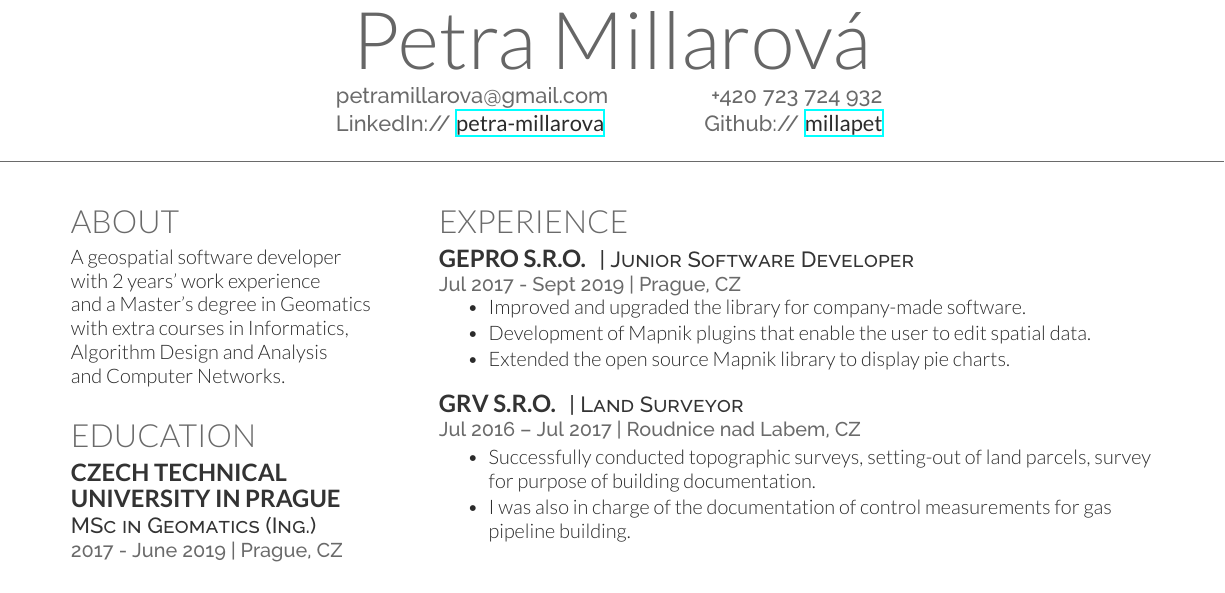
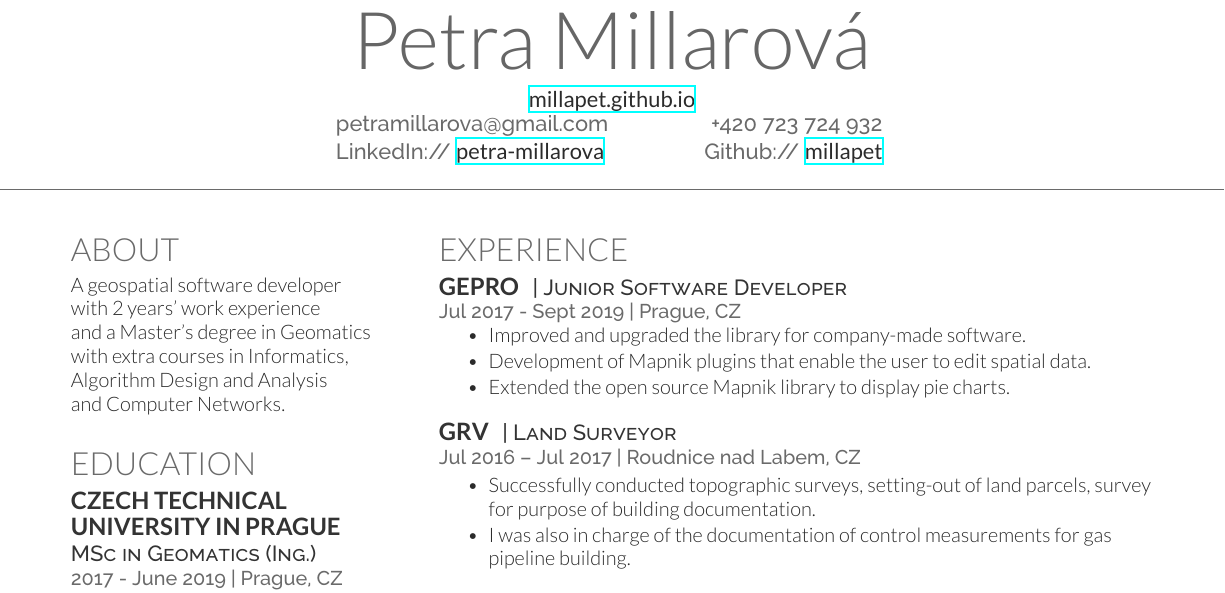
Before and after one commit to millapet/CV, a LaTeX CV (PetraMillarova-CV.tex): part of the page, cut so that both start at the same text. Compiled offline with XeLaTeX.

Commit message:
update page and company names

```diff
--- a/PetraMillarova-CV.tex
+++ b/PetraMillarova-CV.tex
@@ -30,7 +30,7 @@
 \lastupdated % Print the Last Updated text at the top right
 
 \namesection{}{Petra Millarová}{ % Your name
-
+ \href{https://millapet.github.io}{\bf millapet.github.io}\\
 \begin{minipage}[t]{0.25\textwidth}
 petramillarova@gmail.com \\
 LinkedIn:// \href{https://www.linkedin.com/in/petra-millarova}{\bf petra-millarova} \\
@@ -163,7 +163,7 @@ Russian - basic proficiency \\
 
 \section{Experience}
 
-\runsubsection{GEPRO s.r.o.}
+\runsubsection{GEPRO}
 \descript{| Junior Software Developer}
 
 \location{Jul 2017 - Sept 2019 | Prague, CZ}
@@ -178,7 +178,7 @@ Russian - basic proficiency \\
 
 %------------------------------------------------
 
-\runsubsection{GRV s.r.o.}
+\runsubsection{GRV}
 \descript{| Land Surveyor}
 
 \location{Jul 2016 – Jul 2017 | Roudnice nad Labem, CZ}
```
Also changed, not shown: PetraMillarova-CV.pdf.
